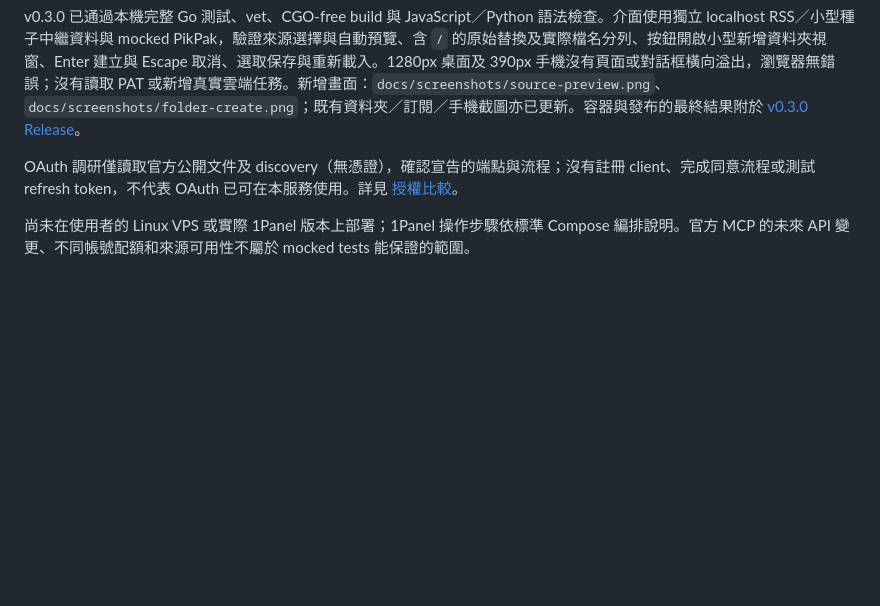
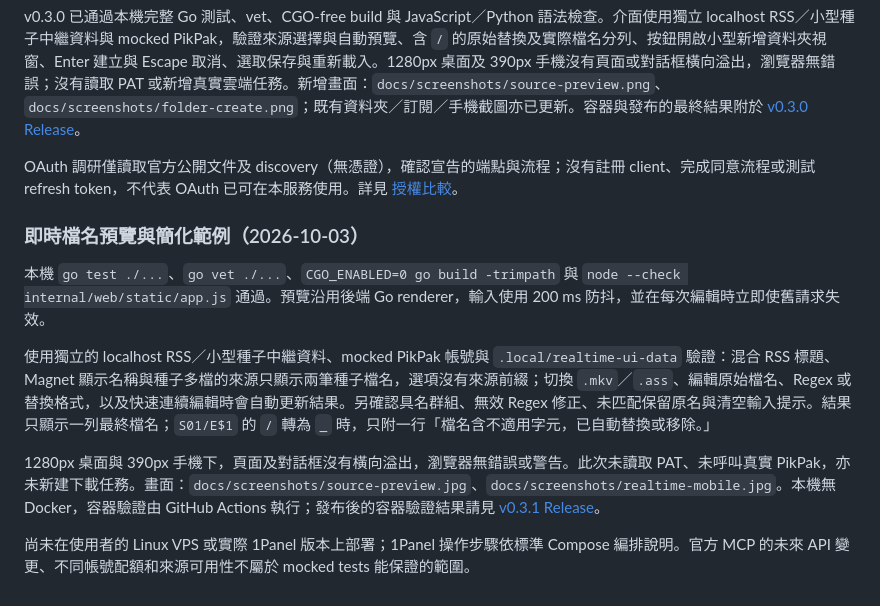
Before and after one commit to sago-cream/pikpak-rss-manager, a Markdown page: docs/verification.md, the part around the change. Drawn GitHub-style; blank space fills up the shorter version.

```diff
--- a/docs/verification.md
+++ b/docs/verification.md
@@ -76,4 +76,12 @@ v0.3.0 已通過本機完整 Go 測試、vet、CGO-free build 與 JavaScript／P
 
 OAuth 調研僅讀取官方公開文件及 discovery（無憑證），確認宣告的端點與流程；沒有註冊 client、完成同意流程或測試 refresh token，不代表 OAuth 已可在本服務使用。詳見 [授權比較](auth-comparison.md)。
 
+### 即時檔名預覽與簡化範例（2026-10-03）
+
+本機 `go test ./...`、`go vet ./...`、`CGO_ENABLED=0 go build -trimpath` 與 `node --check internal/web/static/app.js` 通過。預覽沿用後端 Go renderer，輸入使用 200 ms 防抖，並在每次編輯時立即使舊請求失效。
+
+使用獨立的 localhost RSS／小型種子中繼資料、mocked PikPak 帳號與 `.local/realtime-ui-data` 驗證：混合 RSS 標題、Magnet 顯示名稱與種子多檔的來源只顯示兩筆種子檔名，選項沒有來源前綴；切換 `.mkv`／`.ass`、編輯原始檔名、Regex 或替換格式，以及快速連續編輯時會自動更新結果。另確認具名群組、無效 Regex 修正、未匹配保留原名與清空輸入提示。結果只顯示一列最終檔名；`S01/E$1` 的 `/` 轉為 `_` 時，只附一行「檔名含不適用字元，已自動替換或移除。」
+
+1280px 桌面與 390px 手機下，頁面及對話框沒有橫向溢出，瀏覽器無錯誤或警告。此次未讀取 PAT、未呼叫真實 PikPak，亦未新建下載任務。畫面：`docs/screenshots/source-preview.jpg`、`docs/screenshots/realtime-mobile.jpg`。本機無 Docker，容器驗證由 GitHub Actions 執行；發布後的容器驗證結果請見 [v0.3.1 Release](https://github.com/wade00754/pikpak-rss-manager/releases/tag/v0.3.1)。
+
 尚未在使用者的 Linux VPS 或實際 1Panel 版本上部署；1Panel 操作步驟依標準 Compose 編排說明。官方 MCP 的未來 API 變更、不同帳號配額和來源可用性不屬於 mocked tests 能保證的範圍。
```
Also changed, not shown: AGENTS.md (+2 -2 lines), README.md (+6 -6 lines), docs/screenshots/realtime-mobile.jpg (added), docs/screenshots/source-preview.jpg (added), 2 other files.
